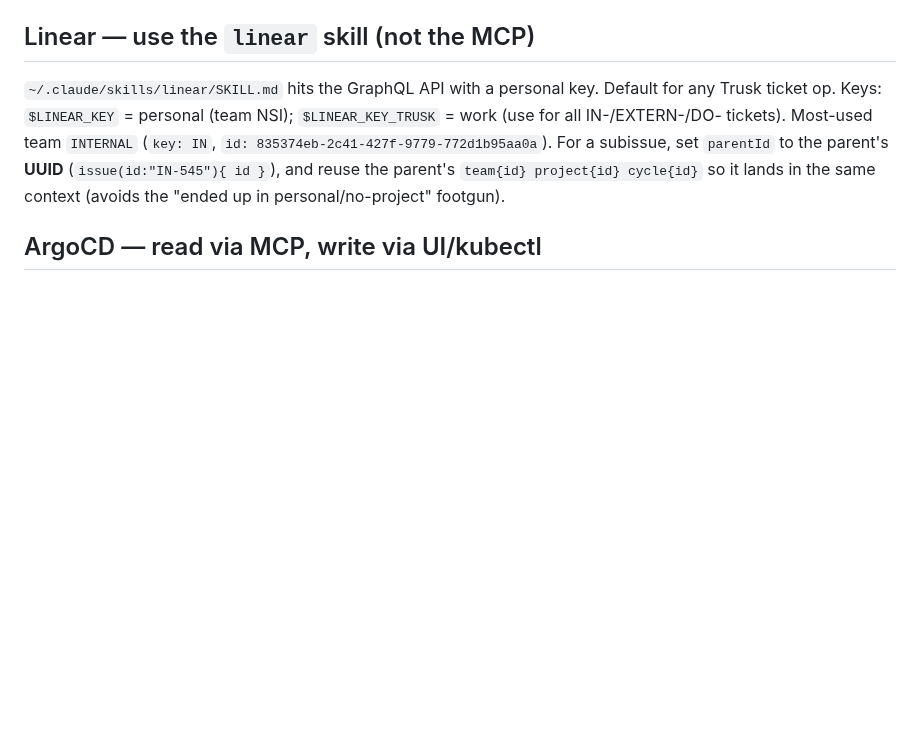
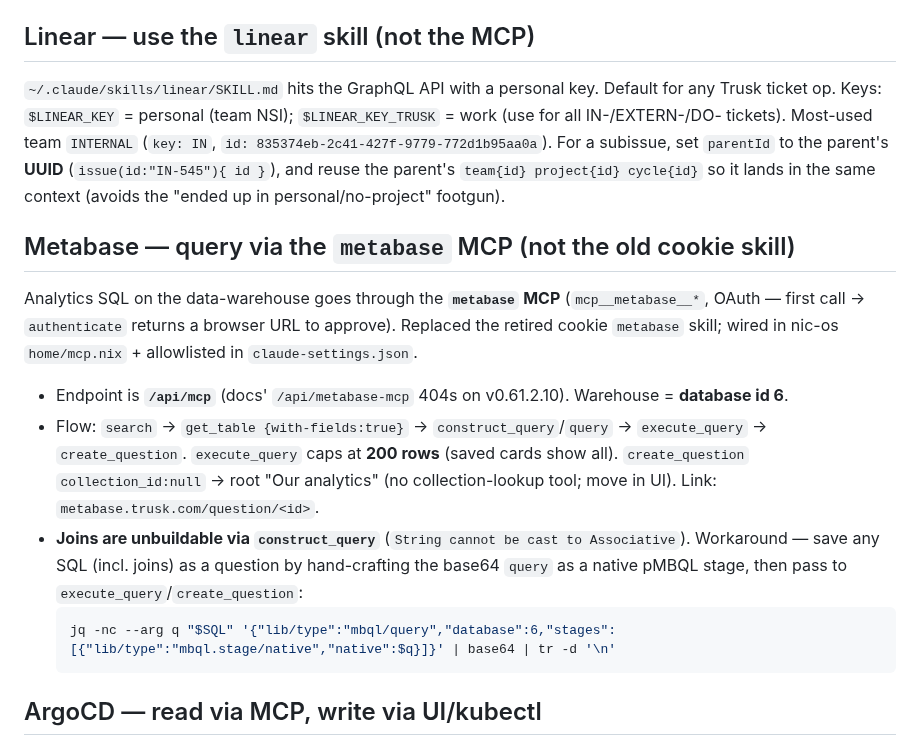
Before and after one commit to nSimonFR/nic-os, a Markdown page: home/dotfiles/trusk-CLAUDE.md, the part around the change. Rendered like a GitHub page; blank space fills up the shorter version.

Commit message:
docs(trusk): add Metabase MCP query notes
How to run analytics SQL via the metabase MCP: /api/mcp endpoint, warehouse
db id 6, tool flow, and the native-pMBQL-base64 workaround for saving joins
as questions (construct_query can't build joins).

Co-Authored-By: Claude Opus 4.8 <noreply@anthropic.com>

````diff
--- a/home/dotfiles/trusk-CLAUDE.md
+++ b/home/dotfiles/trusk-CLAUDE.md
@@ -26,6 +26,17 @@ The active `GH_TOKEN` is the personal account `nSimonFR-ai`, which **can't see t
 ## Linear — use the `linear` skill (not the MCP)
 
 `~/.claude/skills/linear/SKILL.md` hits the GraphQL API with a personal key. Default for any Trusk ticket op. Keys: `$LINEAR_KEY` = personal (team NSI); `$LINEAR_KEY_TRUSK` = work (use for all IN-/EXTERN-/DO- tickets). Most-used team `INTERNAL` (`key: IN`, `id: 835374eb-2c41-427f-9779-772d1b95aa0a`). For a subissue, set `parentId` to the parent's **UUID** (`issue(id:"IN-545"){ id }`), and reuse the parent's `team{id} project{id} cycle{id}` so it lands in the same context (avoids the "ended up in personal/no-project" footgun).
+
+## Metabase — query via the `metabase` MCP (not the old cookie skill)
+
+Analytics SQL on the data-warehouse goes through the **`metabase` MCP** (`mcp__metabase__*`, OAuth — first call → `authenticate` returns a browser URL to approve). Replaced the retired cookie `metabase` skill; wired in nic-os `home/mcp.nix` + allowlisted in `claude-settings.json`.
+
+- Endpoint is **`/api/mcp`** (docs' `/api/metabase-mcp` 404s on v0.61.2.10). Warehouse = **database id 6**.
+- Flow: `search` → `get_table {with-fields:true}` → `construct_query`/`query` → `execute_query` → `create_question`. `execute_query` caps at **200 rows** (saved cards show all). `create_question` `collection_id:null` → root "Our analytics" (no collection-lookup tool; move in UI). Link: `metabase.trusk.com/question/<id>`.
+- **Joins are unbuildable via `construct_query`** (`String cannot be cast to Associative`). Workaround — save any SQL (incl. joins) as a question by hand-crafting the base64 `query` as a native pMBQL stage, then pass to `execute_query`/`create_question`:
+  ```bash
+  jq -nc --arg q "$SQL" '{"lib/type":"mbql/query","database":6,"stages":[{"lib/type":"mbql.stage/native","native":$q}]}' | base64 | tr -d '\n'
+  ```
 
 ## ArgoCD — read via MCP, write via UI/kubectl
 
````
